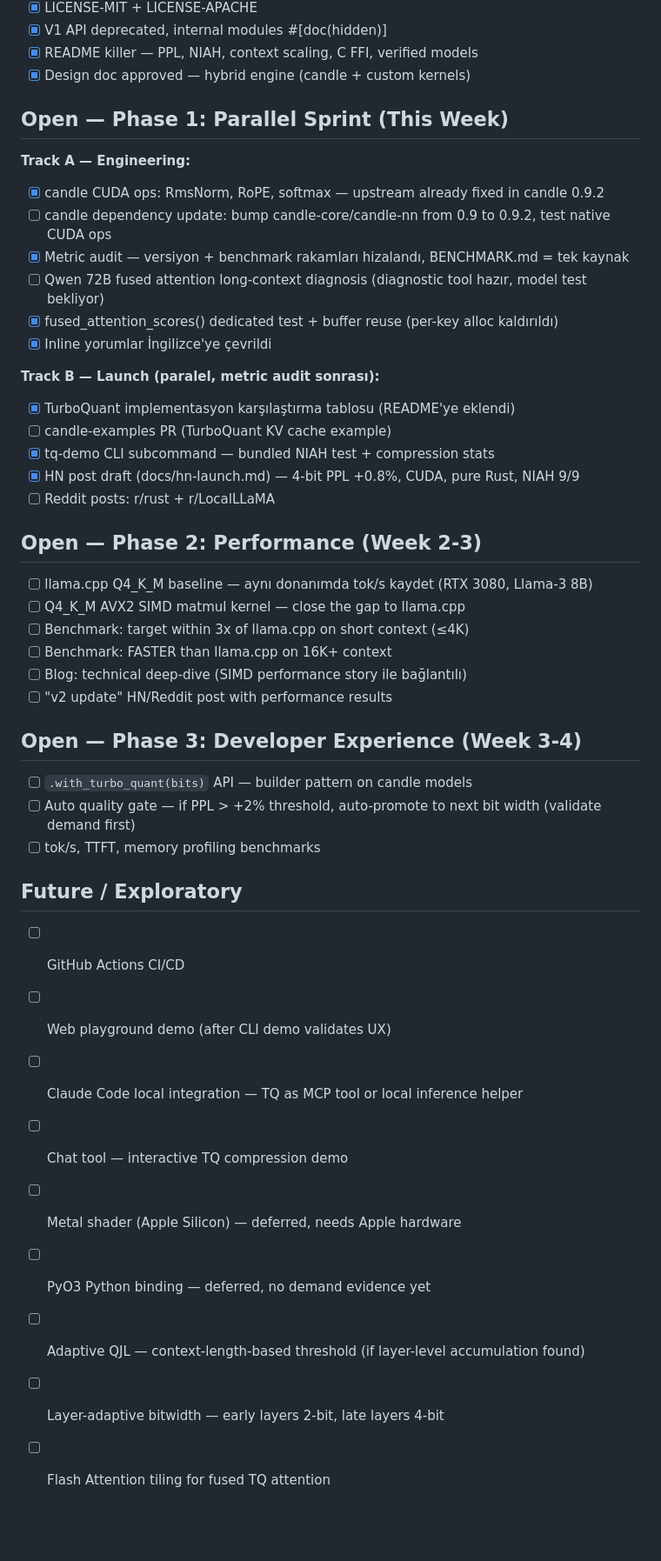
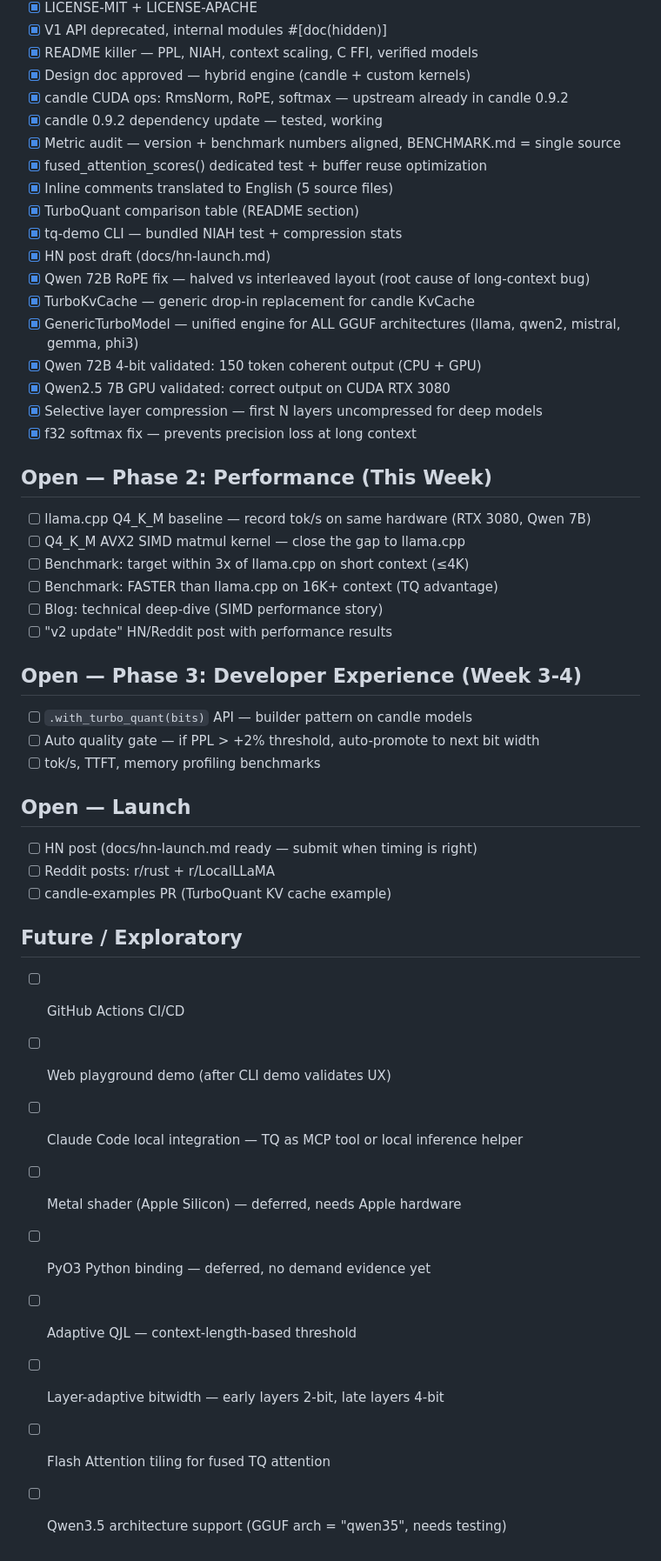
Before and after one commit to onur-gokyildiz-bhi/tq-kv, a Markdown page: TODOS.md, the part around the change. Shown at 87% size. Rendered like a GitHub page; blank space fills up the shorter version.

Commit message:
update TODOS: 36 completed items, restructure for Phase 2
Major completions from this sprint:
- GenericTurboModel (unified engine for all GGUF architectures)
- TurboKvCache (generic drop-in KV cache)
- Qwen 72B RoPE fix + long-context validation
- GPU validation (Qwen 7B on CUDA RTX 3080)
- Selective compression, f32 softmax, buffer reuse

Co-Authored-By: Claude Opus 4.6 (1M context) <noreply@anthropic.com>

```diff
--- a/TODOS.md
+++ b/TODOS.md
@@ -24,47 +24,51 @@
 - [x] V1 API deprecated, internal modules #[doc(hidden)]
 - [x] README killer — PPL, NIAH, context scaling, C FFI, verified models
 - [x] Design doc approved — hybrid engine (candle + custom kernels)
+- [x] candle CUDA ops: RmsNorm, RoPE, softmax — upstream already in candle 0.9.2
+- [x] candle 0.9.2 dependency update — tested, working
+- [x] Metric audit — version + benchmark numbers aligned, BENCHMARK.md = single source
+- [x] fused_attention_scores() dedicated test + buffer reuse optimization
+- [x] Inline comments translated to English (5 source files)
+- [x] TurboQuant comparison table (README section)
+- [x] tq-demo CLI — bundled NIAH test + compression stats
+- [x] HN post draft (docs/hn-launch.md)
+- [x] Qwen 72B RoPE fix — halved vs interleaved layout (root cause of long-context bug)
+- [x] TurboKvCache — generic drop-in replacement for candle KvCache
+- [x] GenericTurboModel — unified engine for ALL GGUF architectures (llama, qwen2, mistral, gemma, phi3)
+- [x] Qwen 72B 4-bit validated: 150 token coherent output (CPU + GPU)
+- [x] Qwen2.5 7B GPU validated: correct output on CUDA RTX 3080
+- [x] Selective layer compression — first N layers uncompressed for deep models
+- [x] f32 softmax fix — prevents precision loss at long context
 
-## Open — Phase 1: Parallel Sprint (This Week)
+## Open — Phase 2: Performance (This Week)
 
-**Track A — Engineering:**
-- [x] candle CUDA ops: RmsNorm, RoPE, softmax — upstream already fixed in candle 0.9.2
-- [ ] candle dependency update: bump candle-core/candle-nn from 0.9 to 0.9.2, test native CUDA ops
-- [x] Metric audit — versiyon + benchmark rakamları hizalandı, BENCHMARK.md = tek kaynak
-- [ ] Qwen 72B fused attention long-context diagnosis (diagnostic tool hazır, model test bekliyor)
-- [x] fused_attention_scores() dedicated test + buffer reuse (per-key alloc kaldırıldı)
-- [x] Inline yorumlar İngilizce'ye çevrildi
-
-**Track B — Launch (paralel, metric audit sonrası):**
-- [x] TurboQuant implementasyon karşılaştırma tablosu (README'ye eklendi)
-- [ ] candle-examples PR (TurboQuant KV cache example)
-- [x] tq-demo CLI subcommand — bundled NIAH test + compression stats
-- [x] HN post draft (docs/hn-launch.md) — 4-bit PPL +0.8%, CUDA, pure Rust, NIAH 9/9
-- [ ] Reddit posts: r/rust + r/LocalLLaMA
-
-## Open — Phase 2: Performance (Week 2-3)
-
-- [ ] llama.cpp Q4_K_M baseline — aynı donanımda tok/s kaydet (RTX 3080, Llama-3 8B)
+- [ ] llama.cpp Q4_K_M baseline — record tok/s on same hardware (RTX 3080, Qwen 7B)
 - [ ] Q4_K_M AVX2 SIMD matmul kernel — close the gap to llama.cpp
 - [ ] Benchmark: target within 3x of llama.cpp on short context (≤4K)
-- [ ] Benchmark: FASTER than llama.cpp on 16K+ context
-- [ ] Blog: technical deep-dive (SIMD performance story ile bağlantılı)
+- [ ] Benchmark: FASTER than llama.cpp on 16K+ context (TQ advantage)
+- [ ] Blog: technical deep-dive (SIMD performance story)
 - [ ] "v2 update" HN/Reddit post with performance results
 
 ## Open — Phase 3: Developer Experience (Week 3-4)
 
 - [ ] `.with_turbo_quant(bits)` API — builder pattern on candle models
-- [ ] Auto quality gate — if PPL > +2% threshold, auto-promote to next bit width (validate demand first)
+- [ ] Auto quality gate — if PPL > +2% threshold, auto-promote to next bit width
 - [ ] tok/s, TTFT, memory profiling benchmarks
+
+## Open — Launch
+
+- [ ] HN post (docs/hn-launch.md ready — submit when timing is right)
+- [ ] Reddit posts: r/rust + r/LocalLLaMA
+- [ ] candle-examples PR (TurboQuant KV cache example)
 
 ## Future / Exploratory
 
 - [ ] GitHub Actions CI/CD
 - [ ] Web playground demo (after CLI demo validates UX)
 - [ ] Claude Code local integration — TQ as MCP tool or local inference helper
-- [ ] Chat tool — interactive TQ compression demo
 - [ ] Metal shader (Apple Silicon) — deferred, needs Apple hardware
 - [ ] PyO3 Python binding — deferred, no demand evidence yet
-- [ ] Adaptive QJL — context-length-based threshold (if layer-level accumulation found)
+- [ ] Adaptive QJL — context-length-based threshold
 - [ ] Layer-adaptive bitwidth — early layers 2-bit, late layers 4-bit
 - [ ] Flash Attention tiling for fused TQ attention
+- [ ] Qwen3.5 architecture support (GGUF arch = "qwen35", needs testing)
```
